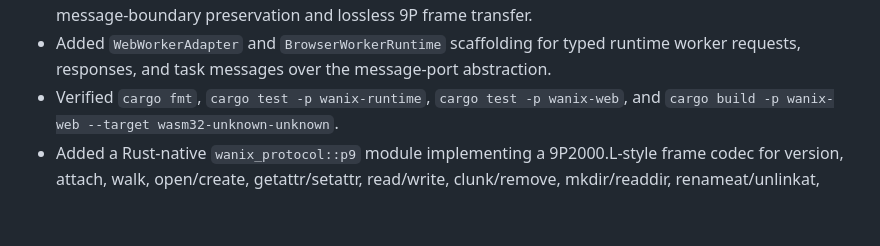
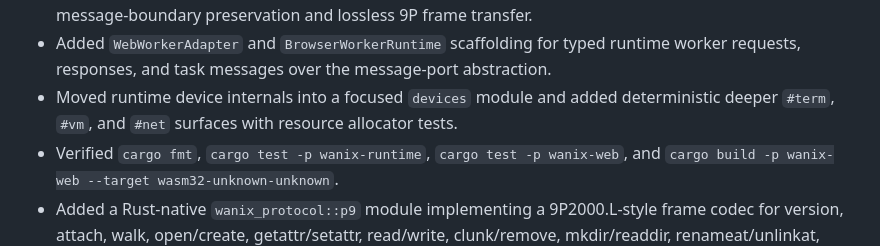
Before and after one commit to Apothic-AI/star9, a Markdown page: PROGRESS.md, the part around the change. Drawn GitHub-style; blank space fills up the shorter version.

```diff
--- a/PROGRESS.md
+++ b/PROGRESS.md
@@ -23,6 +23,7 @@
 - Added `Change-Timestamp` mutation headers to HTTP PUT, MOVE, DELETE, and PATCH requests.
 - Added a host-neutral `MessagePort` trait and in-memory message-port channel in `wanix-web`, with tests for message-boundary preservation and lossless 9P frame transfer.
 - Added `WebWorkerAdapter` and `BrowserWorkerRuntime` scaffolding for typed runtime worker requests, responses, and task messages over the message-port abstraction.
+- Moved runtime device internals into a focused `devices` module and added deterministic deeper `#term`, `#vm`, and `#net` surfaces with resource allocator tests.
 - Verified `cargo fmt`, `cargo test -p wanix-runtime`, `cargo test -p wanix-web`, and `cargo build -p wanix-web --target wasm32-unknown-unknown`.
 - Added a Rust-native `wanix_protocol::p9` module implementing a 9P2000.L-style frame codec for version, attach, walk, open/create, getattr/setattr, read/write, clunk/remove, mkdir/readdir, renameat/unlinkat, fsync, symlink, and readlink messages.
 - Added `NinePServer` over `wanix_fs::FileSystem`, with fid tracking, stable FNV-1a qids, Wanix metadata-to-9P attribute mapping, directory-entry encoding, and errno-based `Rlerror` responses.
```
Also changed, not shown: docs/ARCHITECTURE.md (+3 -1 lines), docs/CONFORMANCE.md (+5 -2 lines).
